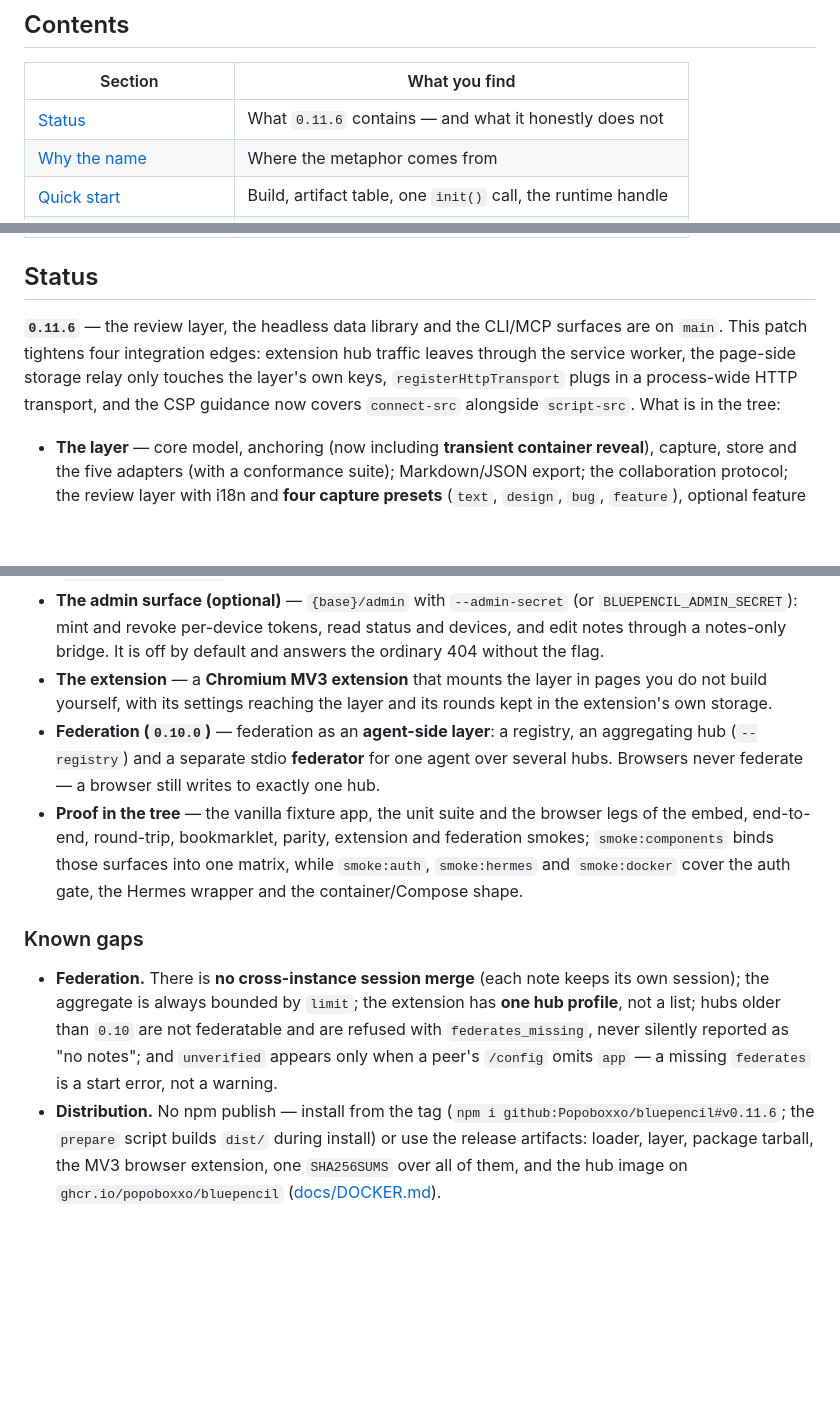
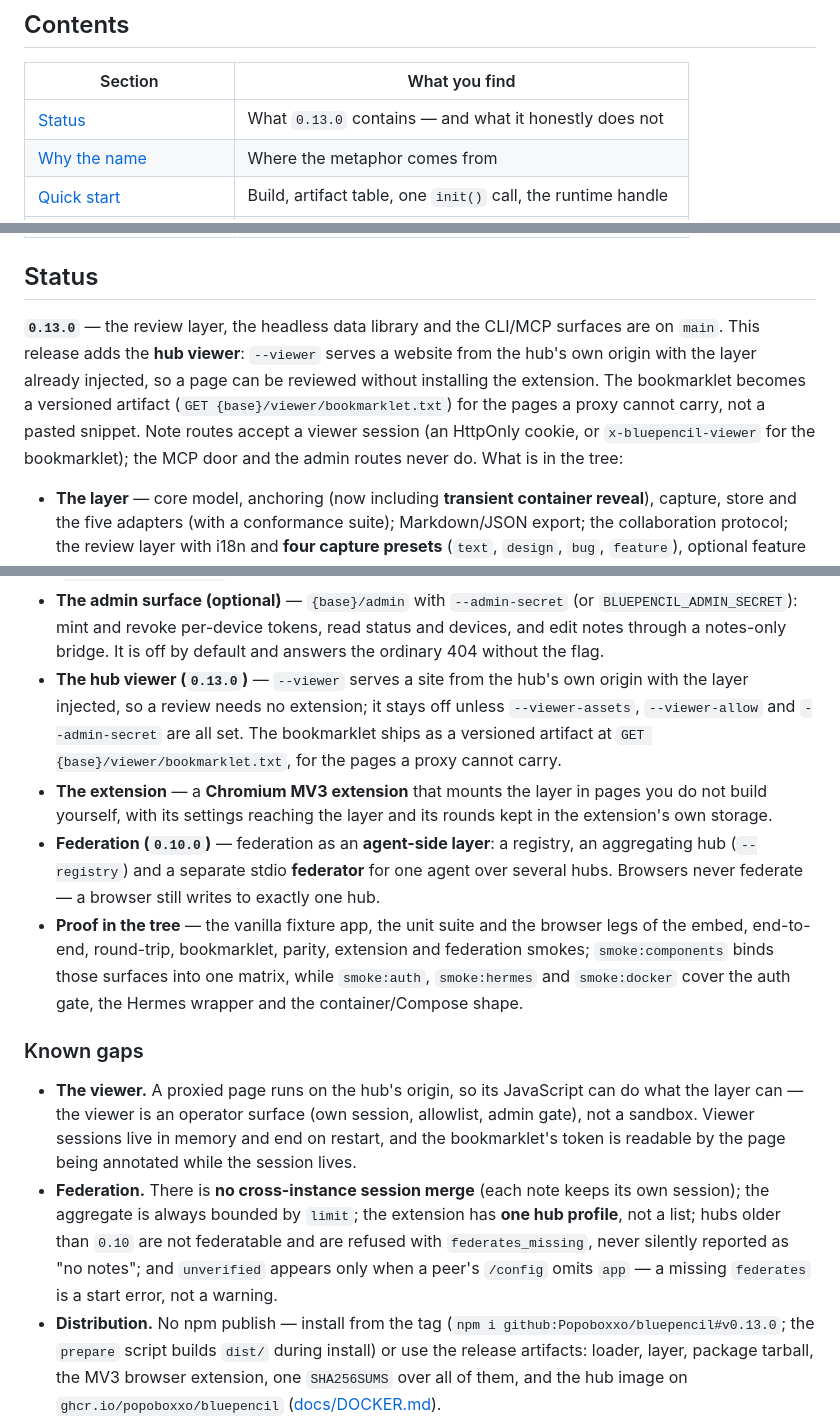
Before and after one commit to Popoboxxo/bluepencil, a Markdown page: README.md, 3 parts joined by grey strips. GitHub-like rendering; blank space fills up the shorter version.

Commit message:
docs: update README for the 0.13.0 release

```diff
--- a/README.md
+++ b/README.md
@@ -14,7 +14,7 @@ shared by UI, CLI, hub and MCP.
 
 | Section | What you find |
 |---|---|
-| [Status](#status) | What `0.11.6` contains — and what it honestly does not |
+| [Status](#status) | What `0.13.0` contains — and what it honestly does not |
 | [Why the name](#why-the-name) | Where the metaphor comes from |
 | [Quick start](#quick-start) | Build, artifact table, one `init()` call, the runtime handle |
 | [The pieces](#the-pieces) | Browser layer, five adapters, store, hub, two agent doors |
@@ -32,10 +32,12 @@ shared by UI, CLI, hub and MCP.
 
 ## Status
 
-**`0.11.6`** — the review layer, the headless data library and the CLI/MCP surfaces are on `main`.
-This patch tightens four integration edges: extension hub traffic leaves through the service worker,
-the page-side storage relay only touches the layer's own keys, `registerHttpTransport` plugs in a
-process-wide HTTP transport, and the CSP guidance now covers `connect-src` alongside `script-src`.
+**`0.13.0`** — the review layer, the headless data library and the CLI/MCP surfaces are on `main`.
+This release adds the **hub viewer**: `--viewer` serves a website from the hub's own origin with the
+layer already injected, so a page can be reviewed without installing the extension. The bookmarklet
+becomes a versioned artifact (`GET {base}/viewer/bookmarklet.txt`) for the pages a proxy cannot carry,
+not a pasted snippet. Note routes accept a viewer session (an HttpOnly cookie, or
+`x-bluepencil-viewer` for the bookmarklet); the MCP door and the admin routes never do.
 What is in the tree:
 
 - **The layer** — core model, anchoring (now including **transient container reveal**), capture,
@@ -56,6 +58,10 @@ What is in the tree:
   `BLUEPENCIL_ADMIN_SECRET`): mint and revoke per-device tokens, read status and devices, and edit
   notes through a notes-only bridge. It is off by default and answers the ordinary 404 without the
   flag.
+- **The hub viewer (`0.13.0`)** — `--viewer` serves a site from the hub's own origin with the layer
+  injected, so a review needs no extension; it stays off unless `--viewer-assets`, `--viewer-allow`
+  and `--admin-secret` are all set. The bookmarklet ships as a versioned artifact at
+  `GET {base}/viewer/bookmarklet.txt`, for the pages a proxy cannot carry.
 - **The extension** — a **Chromium MV3 extension** that mounts the layer in pages you do not build
   yourself, with its settings reaching the layer and its rounds kept in the extension's own storage.
 - **Federation (`0.10.0`)** — federation as an **agent-side layer**: a registry, an aggregating hub
@@ -68,13 +74,17 @@ What is in the tree:
 
 ### Known gaps
 
+- **The viewer.** A proxied page runs on the hub's origin, so its JavaScript can do what the layer
+  can — the viewer is an operator surface (own session, allowlist, admin gate), not a sandbox.
+  Viewer sessions live in memory and end on restart, and the bookmarklet's token is readable by the
+  page being annotated while the session lives.
 - **Federation.** There is **no cross-instance session merge** (each note keeps its own session);
   the aggregate is always bounded by `limit`; the extension has **one hub profile**, not a list;
   hubs older than `0.10` are not federatable and are refused with `federates_missing`, never
   silently reported as "no notes"; and `unverified` appears only when a peer's `/config` omits
   `app` — a missing `federates` is a start error, not a warning.
 - **Distribution.** No npm publish — install from the tag
-  (`npm i github:Popoboxxo/bluepencil#v0.11.6`; the `prepare` script builds `dist/` during
+  (`npm i github:Popoboxxo/bluepencil#v0.13.0`; the `prepare` script builds `dist/` during
   install) or use the release artifacts: loader, layer, package tarball, the MV3 browser
   extension, one `SHA256SUMS` over all of them, and the hub image on
   `ghcr.io/popoboxxo/bluepencil` ([docs/DOCKER.md](docs/DOCKER.md)).
```
Also changed, not shown: other parts of README.md (+6 -6 lines).
